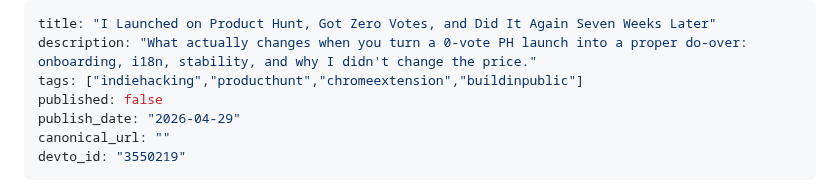
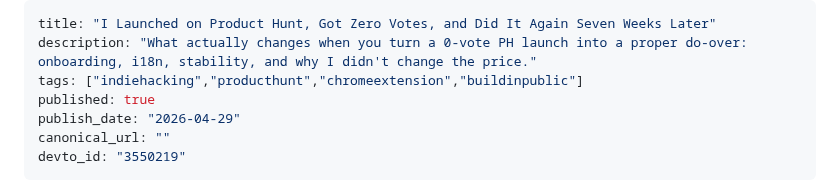
Before and after one commit to ktg0215/s-hub, a Markdown page: dev-to/articles/procshot-ph-relaunch.md, the part around the change. GitHub-like rendering.

Commit message:
chore: update Dev.to article frontmatter (devto_id/published)

```diff
--- a/dev-to/articles/procshot-ph-relaunch.md
+++ b/dev-to/articles/procshot-ph-relaunch.md
@@ -2,7 +2,7 @@
 title: "I Launched on Product Hunt, Got Zero Votes, and Did It Again Seven Weeks Later"
 description: "What actually changes when you turn a 0-vote PH launch into a proper do-over: onboarding, i18n, stability, and why I didn't change the price."
 tags: ["indiehacking","producthunt","chromeextension","buildinpublic"]
-published: false
+published: true
 publish_date: "2026-04-29"
 canonical_url: ""
 devto_id: "3550219"
```
